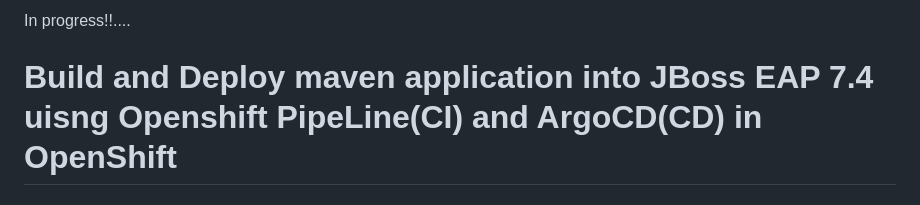
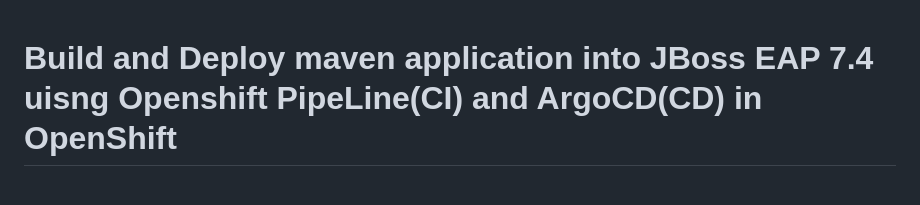
Before and after one commit to anilabhabaral/hello-cicd-argocd-jboss, a Markdown page: README.md, the part around the change. Drawn GitHub-style.

```diff
--- a/README.md
+++ b/README.md
@@ -1,5 +1,3 @@
-In progress!!....
-
 # Build and Deploy maven application into JBoss EAP 7.4 uisng Openshift PipeLine(CI) and ArgoCD(CD) in OpenShift
 ## This is a project where i used Openshift pipeline as a CI tool to build the project and image and used ArgoCD as a CD tool to deploy this "Hello World" maven application into JBoss EAP.
 
```
